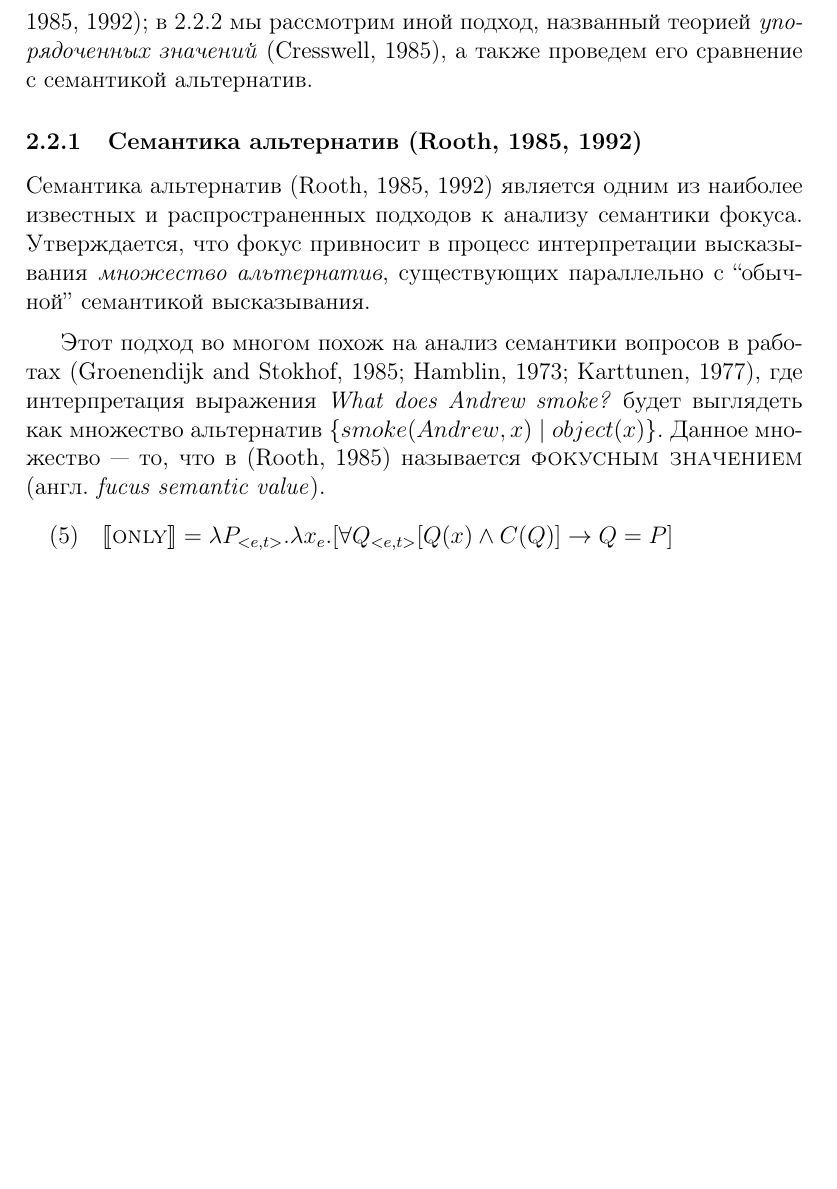
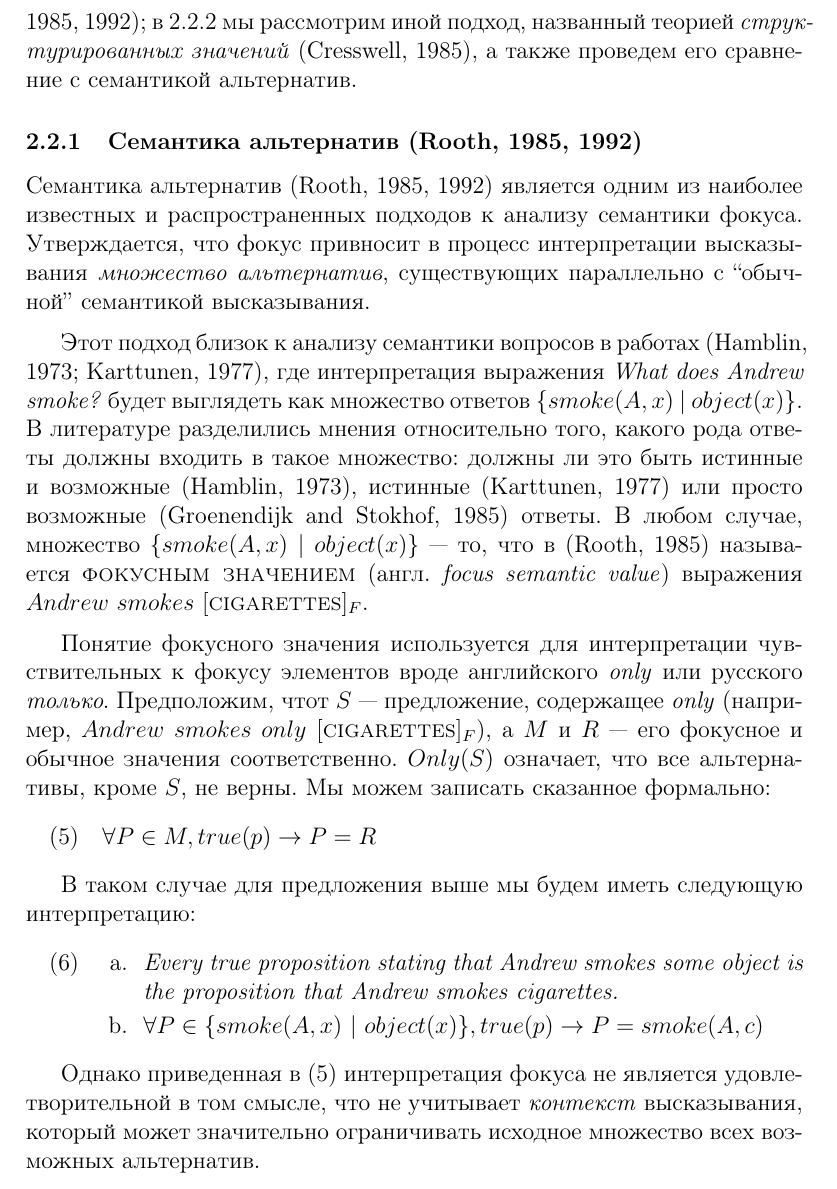
Before and after one commit to zavgorodnii/masters, a LaTeX thesis (zavgorodny_diplom.tex): part of page 5 of 6 before the commit and part of page 5 of 7 after it, cut so that both start at the same text, the shorter picture padded with empty space. Compiled offline with pdfLaTeX.

Commit message:
halfway through alternatives

```diff
--- a/zavgorodny_diplom.tex
+++ b/zavgorodny_diplom.tex
@@ -165,7 +165,7 @@
 
 \subsection{Семантика фокуса}
 
-В данном разделе мы обсудим подходы к анализу семантики фокуса. В \ref{alternativeSemantics} мы изложим основные положения \textit{семантики альтернатив} \citep{rooth1985association,rooth1992theory}; в \ref{structuredMeanings} мы рассмотрим иной подход, названный теорией \textit{упорядоченных значений} \citep{Cresswell1985}, а также проведем его сравнение с семантикой альтернатив.
+В данном разделе мы обсудим подходы к анализу семантики фокуса. В \ref{alternativeSemantics} мы изложим основные положения \textit{семантики альтернатив} \citep{rooth1985association,rooth1992theory}; в \ref{structuredMeanings} мы рассмотрим иной подход, названный теорией \textit{структурированных значений} \citep{Cresswell1985}, а также проведем его сравнение с семантикой альтернатив.
 
 \subsubsection{Семантика альтернатив \citep{rooth1985association,rooth1992theory}} \label{alternativeSemantics}
 
@@ -173,11 +173,28 @@
 
 \medskip
 
-Этот подход во многом похож на анализ семантики вопросов в работах \citep{hamblin1973questions,karttunen1977syntax,groenendijk1985semantics}, где интерпретация выражения \textit{What does Andrew smoke?} будет выглядеть как множество альтернатив $ \{ smoke(Andrew, x) \ | \ object(x) \} $. Данное множество --- то, что в \citep{rooth1985association} называется \textsc{фокусным значением} (англ. \textit{fucus semantic value}).
+Этот подход близок к анализу семантики вопросов в работах \citep{hamblin1973questions,karttunen1977syntax}, где интерпретация выражения \textit{What does Andrew smoke?} будет выглядеть как множество ответов $ \{ smoke(A, x) \ | \ object(x) \} $. В литературе разделились мнения относительно того, какого рода ответы должны входить в такое множество: должны ли это быть истинные и возможные \citep{hamblin1973questions}, истинные \citep{karttunen1977syntax} или просто возможные \citep{groenendijk1985semantics} ответы. В любом случае, множество $ \{ smoke(A, x) \ | \ object(x) \} $ --- то, что в \citep{rooth1985association} называется \textsc{фокусным значением} (англ. \textit{focus semantic value}) выражения $ Andrew\ smokes\ [\textsc{cigarettes}]_{F} $.
+
+\medskip
+
+Понятие фокусного значения используется для интерпретации чувствительных к фокусу элементов вроде английского \textit{only} или русского \textit{только}. Предположим, чтот $ S $ --- предложение, содержащее \textit{only} (например, $ Andrew\ smokes\ only\ [\textsc{cigarettes}]_{F} $), а $ M $ и $ R $ --- его фокусное и обычное значения соответственно. $ Only(S) $ означает, что все альтернативы, кроме $ S $, не верны. Мы можем записать сказанное формально:
 
 \begin{exe}
-    \ex $ \llbracket \textsc{only} \rrbracket = \lambda P_{<e,t>}.\lambda x_{e}.[ \forall Q_{<e,t>} [Q(x) \land C(Q)] \rightarrow Q = P ]$
+    \ex \label{simpleAlternatives} $ \forall P \in M, true(p) \rightarrow P = R $
 \end{exe}
+
+В таком случае для предложения выше мы будем иметь следующую интерпретацию:
+
+\begin{exe}
+    \ex \begin{xlist}
+        \ex \textit{Every true proposition stating that Andrew smokes some object is the proposition that Andrew smokes cigarettes.}
+        \ex $ \forall P \in \{ smoke(A, x) \ | \ object(x) \}, true(p) \rightarrow P = smoke(A, c) $
+    \end{xlist}
+\end{exe}
+
+Однако приведенная в (\ref{simpleAlternatives}) интерпретация фокуса не является удовлетворительной в том смысле, что не учитывает \textit{контекст} высказывания, который может значительно ограничивать исходное множество всех возможных альтернатив.
+
+\medskip
 
 \subsubsection{Структурированные значения \citep{Cresswell1985}} \label{structuredMeanings}
 
```
Also changed, not shown: zavgorodny_diplom.pdf.
